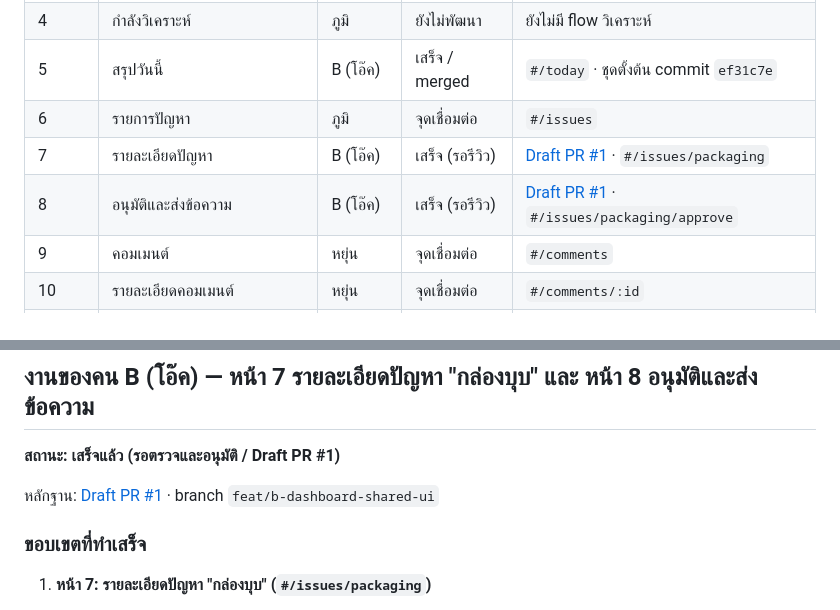
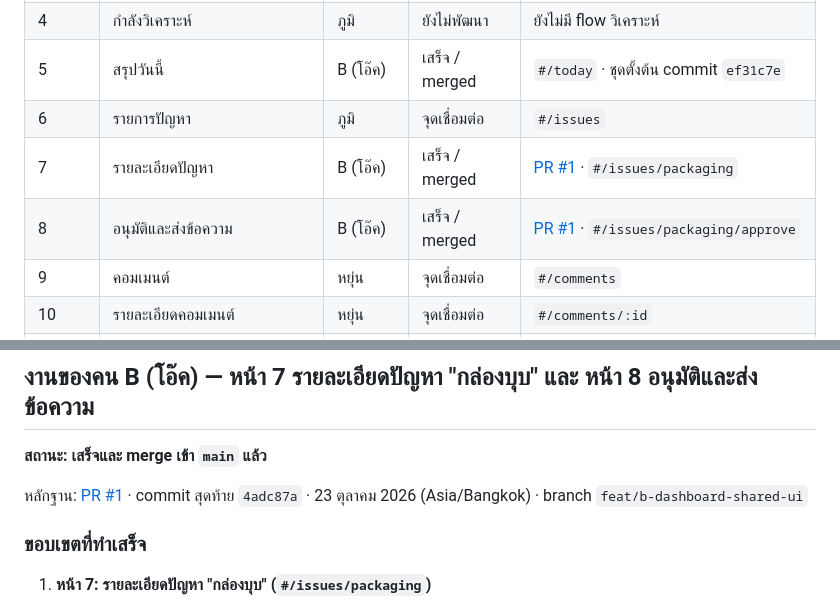
Before and after one commit to SuphatitKKU/brandcare-ai, a Markdown page: MOCKUP-TRACKING.md, 2 parts joined by grey strips. Rendered like a GitHub page.

Commit message:
docs: record Person B (Oak) Page 7 and 8 delivery merged into main

```diff
--- a/MOCKUP-TRACKING.md
+++ b/MOCKUP-TRACKING.md
@@ -24,8 +24,8 @@
 | 4 | กำลังวิเคราะห์ | ภูมิ | ยังไม่พัฒนา | ยังไม่มี flow วิเคราะห์ |
 | 5 | สรุปวันนี้ | B (โอ๊ค) | เสร็จ / merged | `#/today` · ชุดตั้งต้น commit `ef31c7e` |
 | 6 | รายการปัญหา | ภูมิ | จุดเชื่อมต่อ | `#/issues` |
-| 7 | รายละเอียดปัญหา | B (โอ๊ค) | เสร็จ (รอรีวิว) | [Draft PR #1](https://github.com/SuphatitKKU/brandcare-ai/pull/1) · `#/issues/packaging` |
-| 8 | อนุมัติและส่งข้อความ | B (โอ๊ค) | เสร็จ (รอรีวิว) | [Draft PR #1](https://github.com/SuphatitKKU/brandcare-ai/pull/1) · `#/issues/packaging/approve` |
+| 7 | รายละเอียดปัญหา | B (โอ๊ค) | เสร็จ / merged | [PR #1](https://github.com/SuphatitKKU/brandcare-ai/pull/1) · `#/issues/packaging` |
+| 8 | อนุมัติและส่งข้อความ | B (โอ๊ค) | เสร็จ / merged | [PR #1](https://github.com/SuphatitKKU/brandcare-ai/pull/1) · `#/issues/packaging/approve` |
 | 9 | คอมเมนต์ | หยุ่น | จุดเชื่อมต่อ | `#/comments` |
 | 10 | รายละเอียดคอมเมนต์ | หยุ่น | จุดเชื่อมต่อ | `#/comments/:id` |
 | 11 | ยอดขายและรีวิว | หยุ่น | จุดเชื่อมต่อ | `#/sales` |
@@ -124,9 +124,9 @@
 
 ## งานของคน B (โอ๊ค) — หน้า 7 รายละเอียดปัญหา "กล่องบุบ" และ หน้า 8 อนุมัติและส่งข้อความ
 
-**สถานะ: เสร็จแล้ว (รอตรวจและอนุมัติ / Draft PR #1)**
+**สถานะ: เสร็จและ merge เข้า `main` แล้ว**
 
-หลักฐาน: [Draft PR #1](https://github.com/SuphatitKKU/brandcare-ai/pull/1) · branch `feat/b-dashboard-shared-ui`
+หลักฐาน: [PR #1](https://github.com/SuphatitKKU/brandcare-ai/pull/1) · commit สุดท้าย `4adc87a` · 23 ตุลาคม 2026 (Asia/Bangkok) · branch `feat/b-dashboard-shared-ui`
 
 ### ขอบเขตที่ทำเสร็จ
 
```
